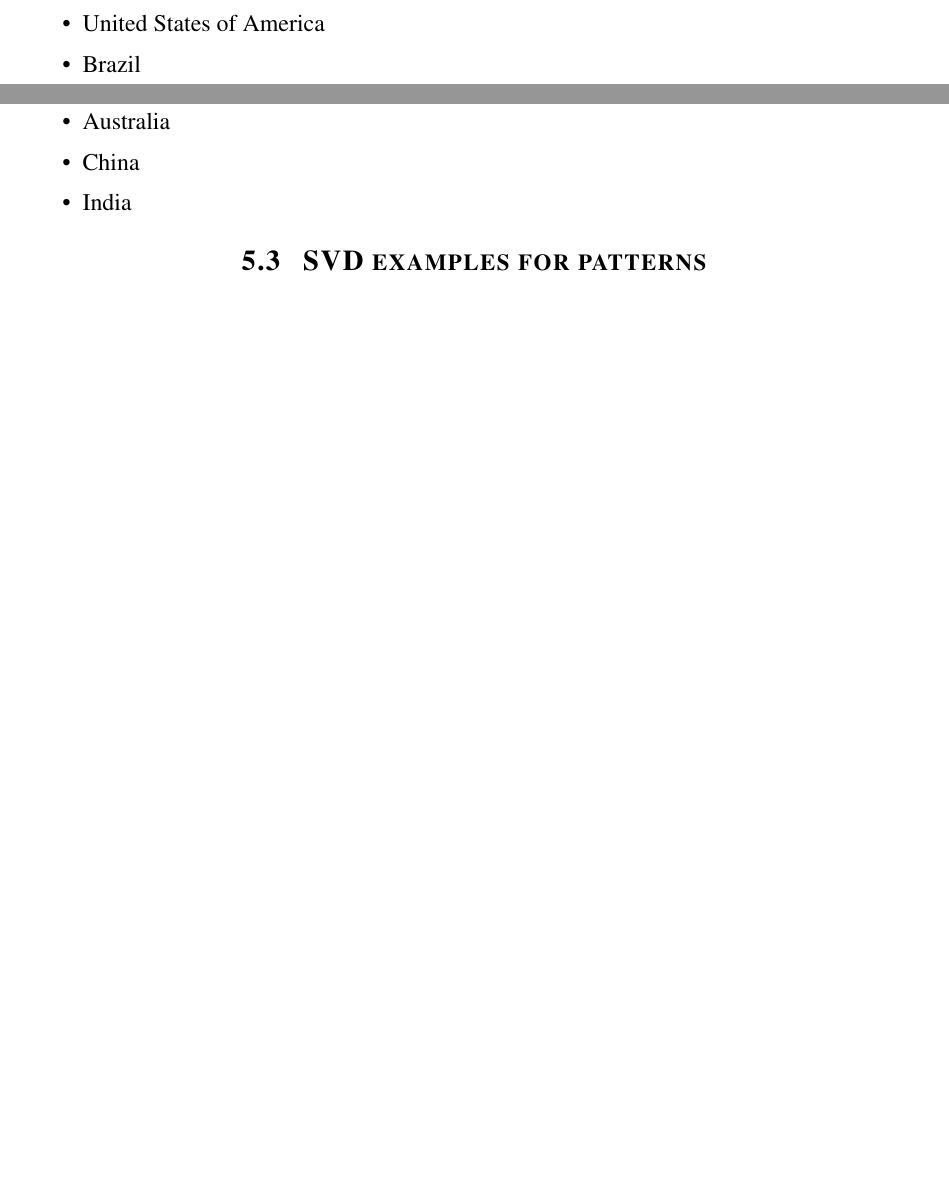
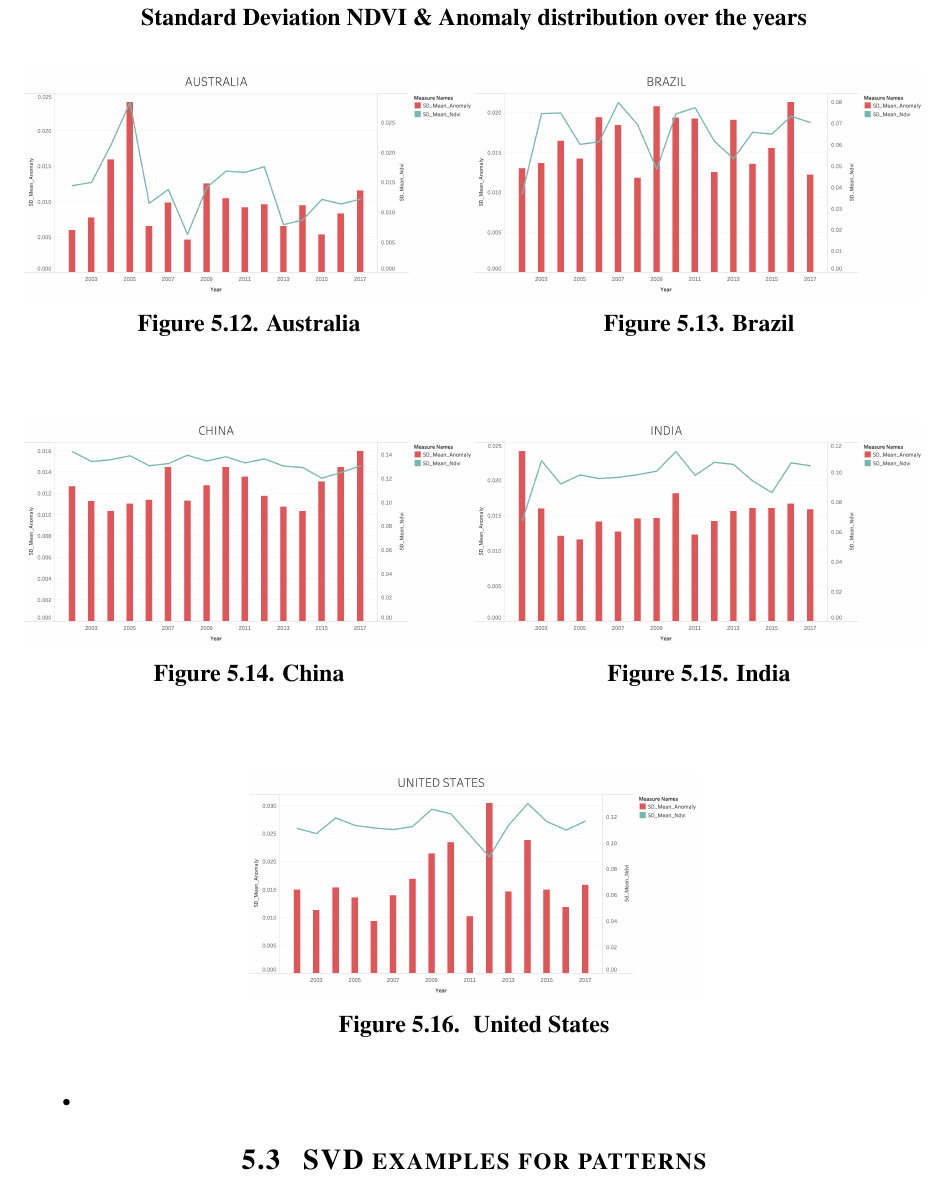
Before and after one commit to yogesh2209/MSThesisNDVI, a LaTeX thesis (thesis.tex, which reads chapters/ch5.tex): two parts of pages 71 and 72 of 82 before the commit and part of page 73 of 83 after it, the two joined at a grey line, cut at the place of the change, the shorter picture padded with empty space. Compiled offline with pdfLaTeX.

Commit message:
WIP for ch 5

```diff
--- a/chapters/ch5.tex
+++ b/chapters/ch5.tex
@@ -87,4 +89,3 @@ We have investigated \gls{ndvi} and Anomaly a portion of the nations just to dem
 \begin{itemize}
-    \item United States of America
+    \item \centerline{\textbf{Mean NDVI \& Anomaly distribution over the years}}
 
-    \item Brazil
@@ -91,2 +104 @@ We have investigated \gls{ndvi} and Anomaly a portion of the nations just to dem
 
-    \item Australia
@@ -93,2 +117 @@ We have investigated \gls{ndvi} and Anomaly a portion of the nations just to dem
 
-    \item China
@@ -95,5 +123,39 @@ We have investigated \gls{ndvi} and Anomaly a portion of the nations just to dem
 
-    \item India
+\newpage
+
+\item \centerline{\textbf{Standard Deviation NDVI \& Anomaly distribution over the years}}
+
+\begin{figure}[!htb]
+        \begin{minipage}{0.5\textwidth}
+            \centering
+            \includegraphics[width=1.0\linewidth]{figures/ch5/StandardDeviation/AUSTRALIA_SD.png}
+            \caption{Australia}\label{Fig:AUSTRALIA_SD}
+        \end{minipage}\hfill
+        \begin{minipage}{0.5\textwidth}
+            \centering
+            \includegraphics[width=1.0\linewidth]{figures/ch5/StandardDeviation/BRAZIL_SD.png}
+            \caption{Brazil}\label{Fig:BRAZIL_SD}
+        \end{minipage}
+    \end{figure}
+
+     \begin{figure}[!htb]
+        \begin{minipage}{0.5\textwidth}
+            \centering
+            \includegraphics[width=1.0\linewidth]{figures/ch5/StandardDeviation/CHINA_SD.png}
+            \caption{China}\label{Fig:CHINA_SD}
+        \end{minipage}\hfill
+        \begin{minipage}{0.5\textwidth}
+            \centering
+            \includegraphics[width=1.0\linewidth]{figures/ch5/StandardDeviation/INDIA_SD.png}
+            \caption{India}\label{Fig:INDIA_SD}
+        \end{minipage}
+    \end{figure}
+
+     \begin{figure}[H]
+            \centering
+            \includegraphics[width=0.5\linewidth]{figures/ch5/StandardDeviation/US_SD.png}
+            \caption{\label{fig:US_SD} United States}
+    \end{figure}
 
 \end{itemize}
 
```
Also changed, not shown: thesis.tex (+1 -1 lines), figures/ch5/Histograms/AUSTRALIA_histogram.png (added), figures/ch5/Histograms/BRAZIL_histogram.png (added), figures/ch5/Histograms/CHINA_histogram.png (added), figures/ch5/Histograms/INDIA_histogram.png (added), figures/ch5/Histograms/US_histogram.png (added), figures/ch5/Mean/AUSTRALIA_mean.png (added), figures/ch5/Mean/BRAZIL_mean.png (added), figures/ch5/Mean/CHINA_mean.png (added), figures/ch5/Mean/INDIA_mean.png (added), figures/ch5/Mean/US_mean.png (added), figures/ch5/StandardDeviation/AUSTRALIA_SD.png (added), figures/ch5/StandardDeviation/BRAZIL_SD.png (added), figures/ch5/StandardDeviation/CHINA_SD.png (added), 3 more files.
